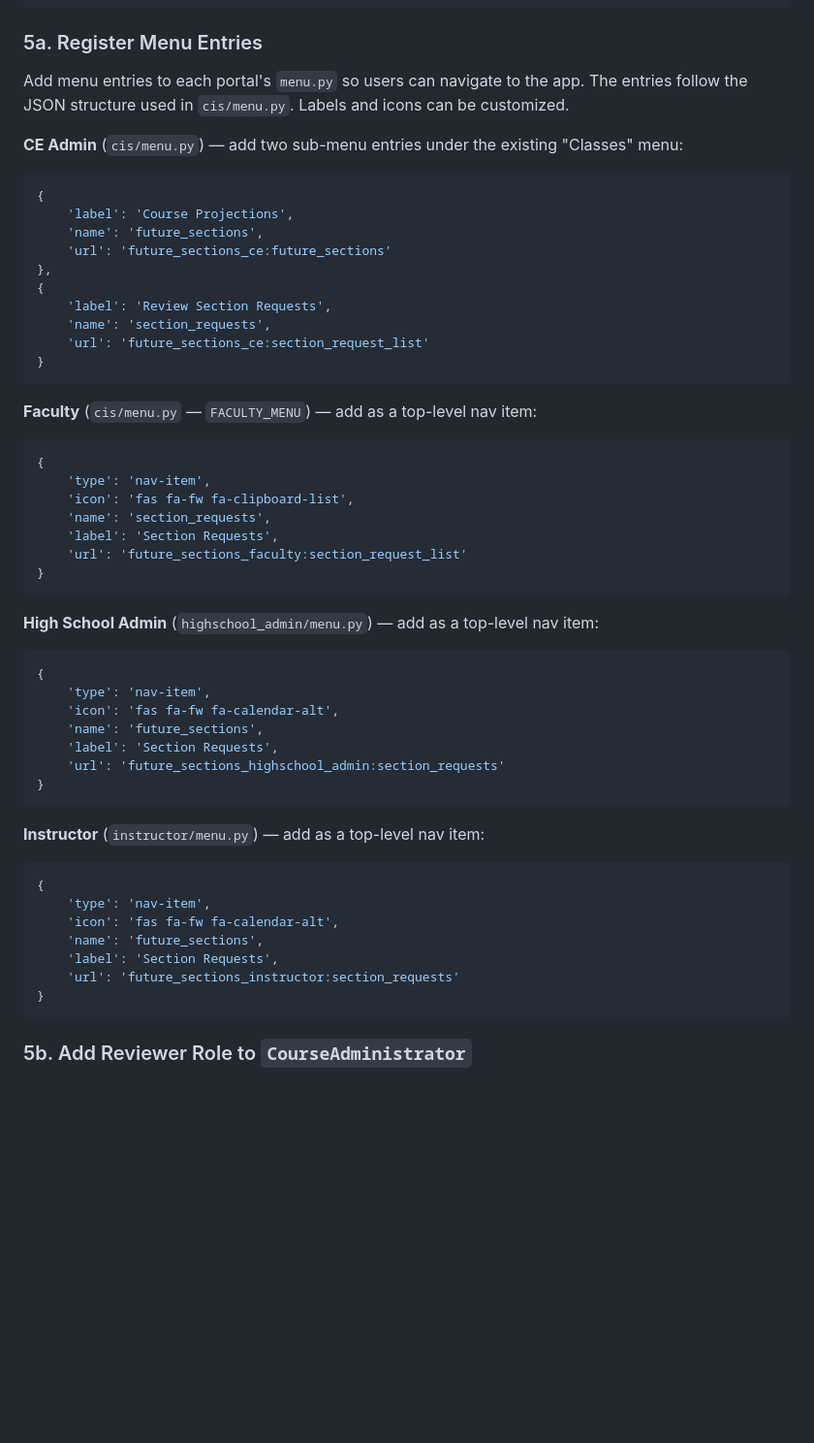
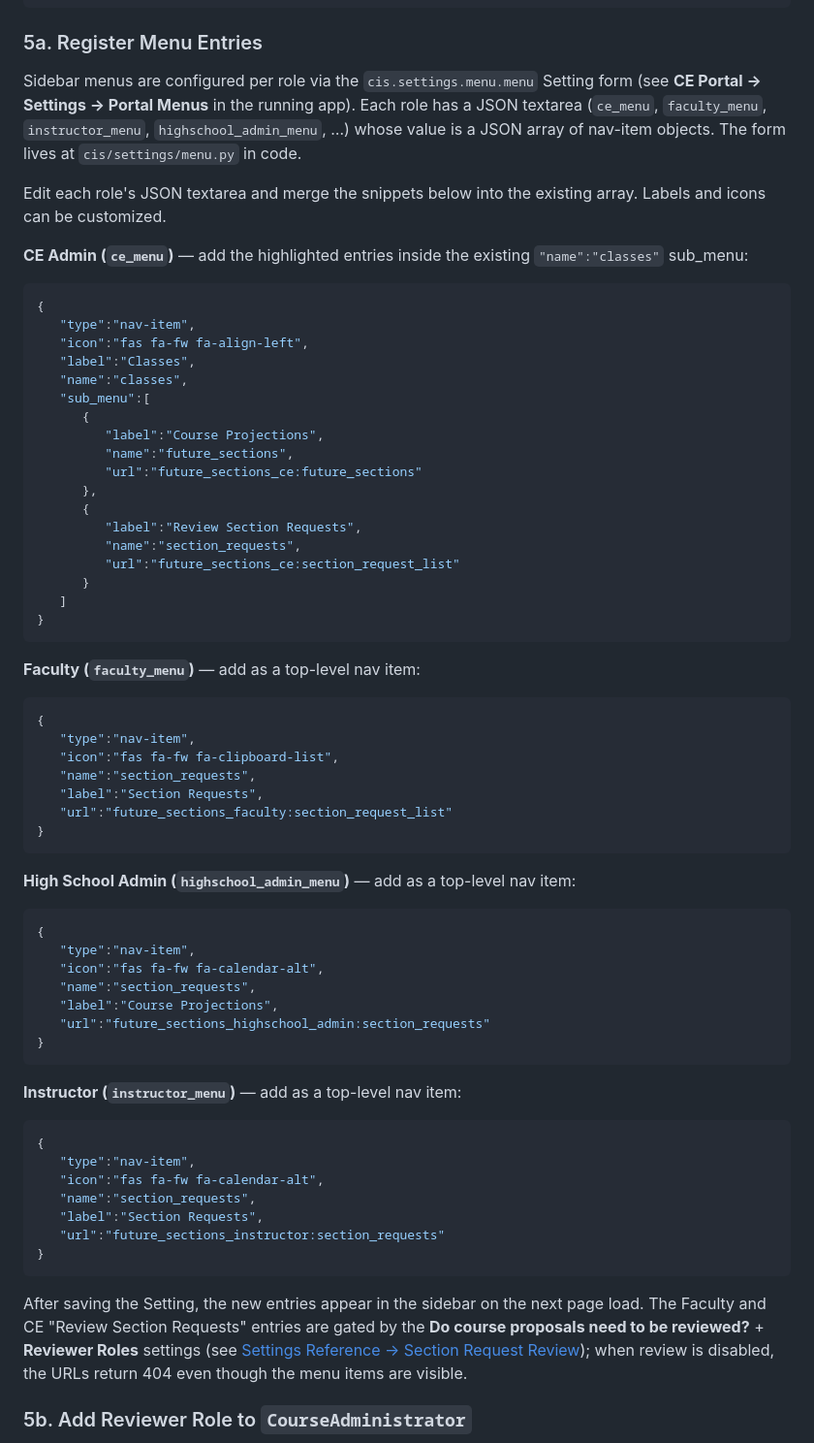
Before and after one commit to Canusia/package_future_sections, a Markdown page: README.md, the part around the change. Shown at 97% size. Rendered like a GitHub page; blank space fills up the shorter version.

Commit message:
docs(README): JSON menu snippets for CE/faculty/HS admin/instructor sidebars

````diff
--- a/README.md
+++ b/README.md
@@ -80,58 +80,70 @@ urlpatterns = [
 
 ### 5a. Register Menu Entries
 
-Add menu entries to each portal's `menu.py` so users can navigate to the app. The entries follow the JSON structure used in `cis/menu.py`. Labels and icons can be customized.
+Sidebar menus are configured per role via the `cis.settings.menu.menu` Setting form (see **CE Portal → Settings → Portal Menus** in the running app). Each role has a JSON textarea (`ce_menu`, `faculty_menu`, `instructor_menu`, `highschool_admin_menu`, …) whose value is a JSON array of nav-item objects. The form lives at `cis/settings/menu.py` in code.
 
-**CE Admin** (`cis/menu.py`) — add two sub-menu entries under the existing "Classes" menu:
+Edit each role's JSON textarea and merge the snippets below into the existing array. Labels and icons can be customized.
 
-```python
+**CE Admin (`ce_menu`)** — add the highlighted entries inside the existing `"name":"classes"` sub_menu:
+
+```json
 {
-    'label': 'Course Projections',
-    'name': 'future_sections',
-    'url': 'future_sections_ce:future_sections'
-},
-{
-    'label': 'Review Section Requests',
-    'name': 'section_requests',
-    'url': 'future_sections_ce:section_request_list'
+   "type":"nav-item",
+   "icon":"fas fa-fw fa-align-left",
+   "label":"Classes",
+   "name":"classes",
+   "sub_menu":[
+      {
+         "label":"Course Projections",
+         "name":"future_sections",
+         "url":"future_sections_ce:future_sections"
+      },
+      {
+         "label":"Review Section Requests",
+         "name":"section_requests",
+         "url":"future_sections_ce:section_request_list"
+      }
+   ]
 }
 ```
 
-**Faculty** (`cis/menu.py` — `FACULTY_MENU`) — add as a top-level nav item:
+**Faculty (`faculty_menu`)** — add as a top-level nav item:
 
-```python
+```json
 {
-    'type': 'nav-item',
-    'icon': 'fas fa-fw fa-clipboard-list',
-    'name': 'section_requests',
-    'label': 'Section Requests',
-    'url': 'future_sections_faculty:section_request_list'
+   "type":"nav-item",
+   "icon":"fas fa-fw fa-clipboard-list",
+   "name":"section_requests",
+   "label":"Section Requests",
+   "url":"future_sections_faculty:section_request_list"
 }
 ```
 
-**High School Admin** (`highschool_admin/menu.py`) — add as a top-level nav item:
+**High School Admin (`highschool_admin_menu`)** — add as a top-level nav item:
 
-```python
+```json
 {
-    'type': 'nav-item',
-    'icon': 'fas fa-fw fa-calendar-alt',
-    'name': 'future_sections',
-    'label': 'Section Requests',
-    'url': 'future_sections_highschool_admin:section_requests'
+   "type":"nav-item",
+   "icon":"fas fa-fw fa-calendar-alt",
+   "name":"section_requests",
+   "label":"Course Projections",
+   "url":"future_sections_highschool_admin:section_requests"
 }
 ```
 
-**Instructor** (`instructor/menu.py`) — add as a top-level nav item:
+**Instructor (`instructor_menu`)** — add as a top-level nav item:
 
-```python
+```json
 {
-    'type': 'nav-item',
-    'icon': 'fas fa-fw fa-calendar-alt',
-    'name': 'future_sections',
-    'label': 'Section Requests',
-    'url': 'future_sections_instructor:section_requests'
+   "type":"nav-item",
+   "icon":"fas fa-fw fa-calendar-alt",
+   "name":"section_requests",
+   "label":"Section Requests",
+   "url":"future_sections_instructor:section_requests"
 }
 ```
+
+After saving the Setting, the new entries appear in the sidebar on the next page load. The Faculty and CE "Review Section Requests" entries are gated by the **Do course proposals need to be reviewed?** + **Reviewer Roles** settings (see [Settings Reference → Section Request Review](#section-request-review)); when review is disabled, the URLs return 404 even though the menu items are visible.
 
 ### 5b. Add Reviewer Role to `CourseAdministrator`
 
````
